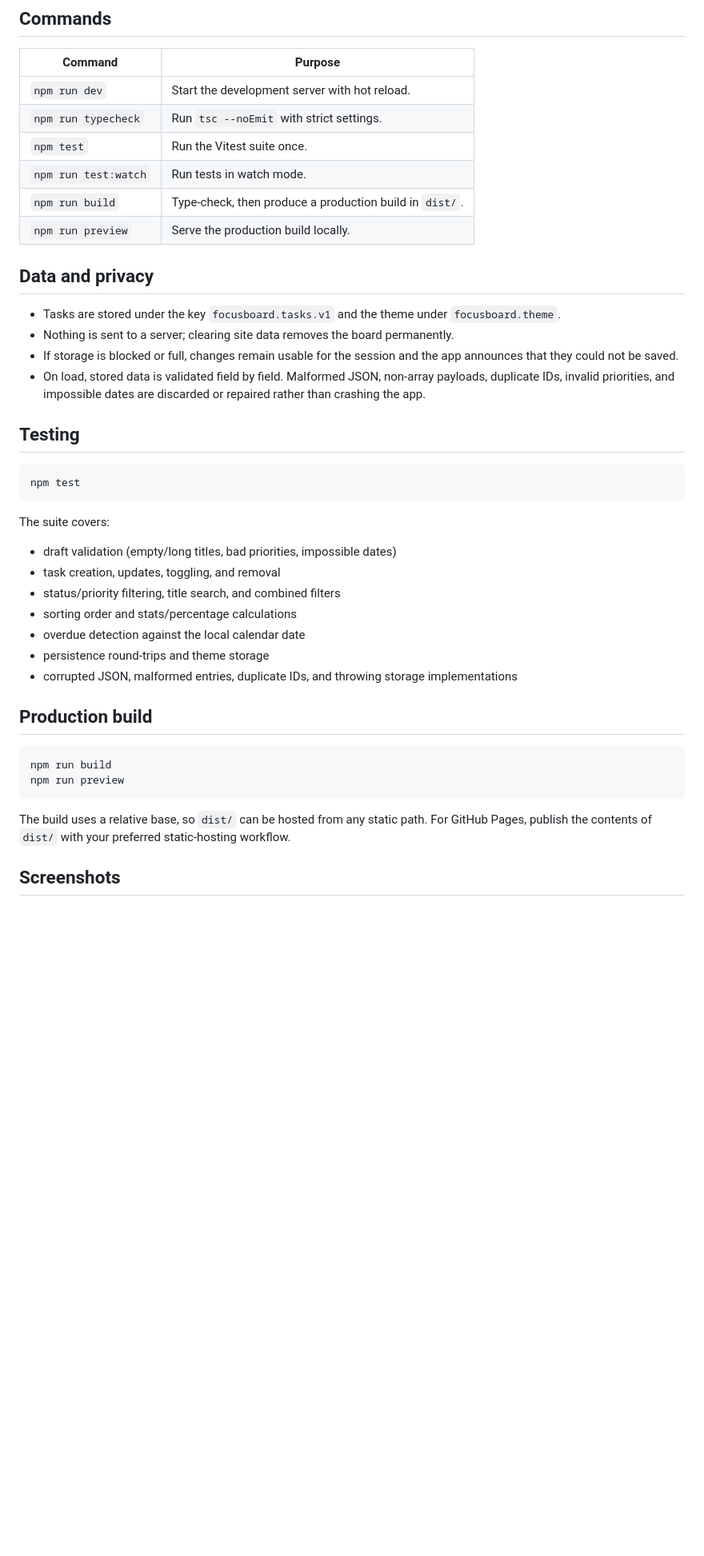
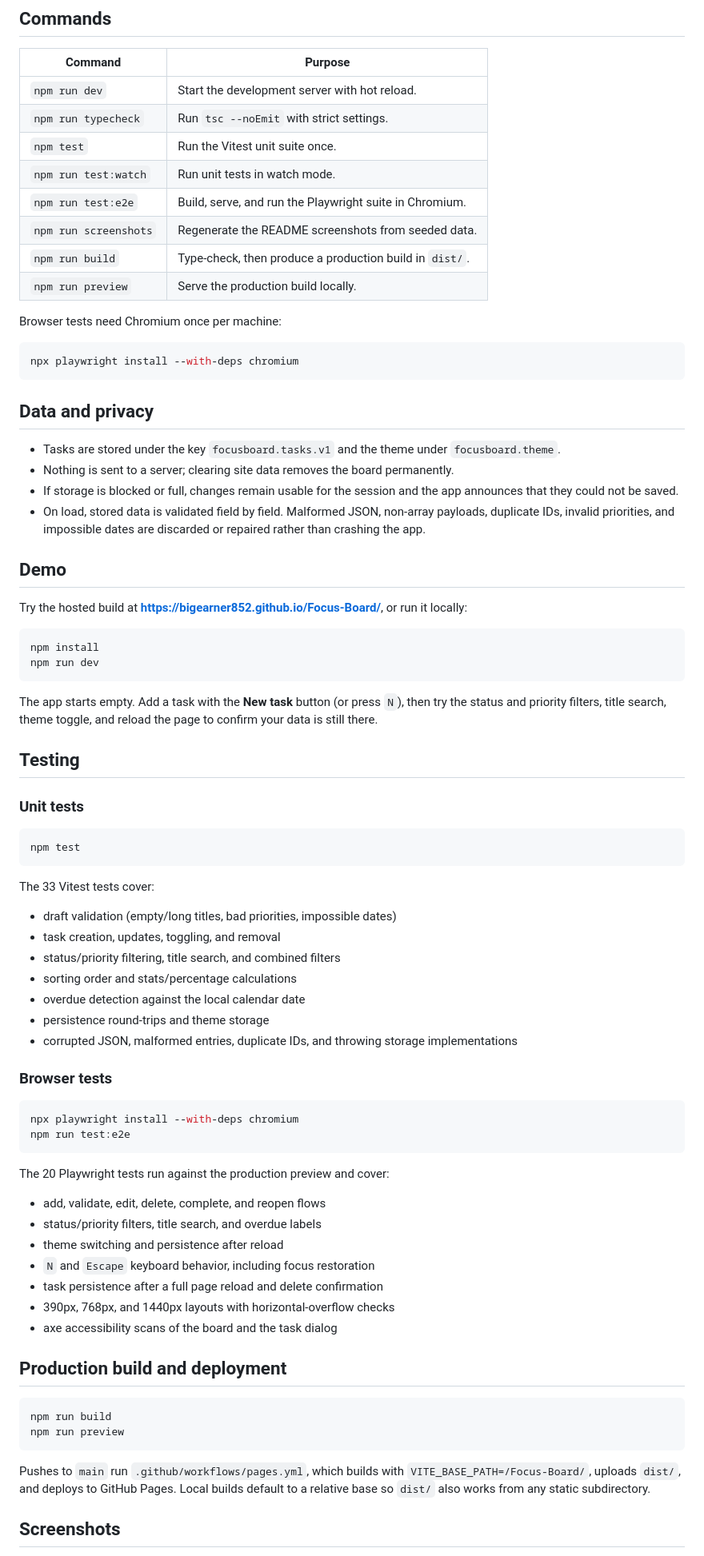
Before and after one commit to bigearner852/Focus-Board, a Markdown page: README.md, the part around one of its changes. Shown at 80% size. Rendered like a GitHub page; blank space fills up the shorter version.

````diff
--- a/README.md
+++ b/README.md
@@ -84,10 +97,18 @@ Vite prints a local URL (by default `http://localhost:5173`). Open it in a brows
 | --- | --- |
 | `npm run dev` | Start the development server with hot reload. |
 | `npm run typecheck` | Run `tsc --noEmit` with strict settings. |
-| `npm test` | Run the Vitest suite once. |
-| `npm run test:watch` | Run tests in watch mode. |
+| `npm test` | Run the Vitest unit suite once. |
+| `npm run test:watch` | Run unit tests in watch mode. |
+| `npm run test:e2e` | Build, serve, and run the Playwright suite in Chromium. |
+| `npm run screenshots` | Regenerate the README screenshots from seeded data. |
 | `npm run build` | Type-check, then produce a production build in `dist/`. |
 | `npm run preview` | Serve the production build locally. |
+
+Browser tests need Chromium once per machine:
+
+```bash
+npx playwright install --with-deps chromium
+```
 
 ## Data and privacy
 
@@ -96,13 +117,26 @@ Vite prints a local URL (by default `http://localhost:5173`). Open it in a brows
 - If storage is blocked or full, changes remain usable for the session and the app announces that they could not be saved.
 - On load, stored data is validated field by field. Malformed JSON, non-array payloads, duplicate IDs, invalid priorities, and impossible dates are discarded or repaired rather than crashing the app.
 
+## Demo
+
+Try the hosted build at **<https://bigearner852.github.io/Focus-Board/>**, or run it locally:
+
+```bash
+npm install
+npm run dev
+```
+
+The app starts empty. Add a task with the **New task** button (or press `N`), then try the status and priority filters, title search, theme toggle, and reload the page to confirm your data is still there.
+
 ## Testing
+
+### Unit tests
 
 ```bash
 npm test
 ```
 
-The suite covers:
+The 33 Vitest tests cover:
 
 - draft validation (empty/long titles, bad priorities, impossible dates)
 - task creation, updates, toggling, and removal
@@ -112,14 +146,34 @@ The suite covers:
 - persistence round-trips and theme storage
 - corrupted JSON, malformed entries, duplicate IDs, and throwing storage implementations
 
-## Production build
+### Browser tests
+
+```bash
+npx playwright install --with-deps chromium
+npm run test:e2e
+```
+
+The 20 Playwright tests run against the production preview and cover:
+
+- add, validate, edit, delete, complete, and reopen flows
+- status/priority filters, title search, and overdue labels
+- theme switching and persistence after reload
+- `N` and `Escape` keyboard behavior, including focus restoration
+- task persistence after a full page reload and delete confirmation
+- 390px, 768px, and 1440px layouts with horizontal-overflow checks
+- axe accessibility scans of the board and the task dialog
+
+## Production build and deployment
 
 ```bash
 npm run build
 npm run preview
 ```
 
-The build uses a relative base, so `dist/` can be hosted from any static path. For GitHub Pages, publish the contents of `dist/` with your preferred static-hosting workflow.
+Pushes to `main` run `.github/workflows/pages.yml`, which builds with
+`VITE_BASE_PATH=/Focus-Board/`, uploads `dist/`, and deploys to GitHub Pages.
+Local builds default to a relative base so `dist/` also works from any static
+subdirectory.
 
 ## Screenshots
 
````
Also changed, not shown: other parts of README.md (+30 -21 lines), docs/screenshots/desktop-dark.png (added), docs/screenshots/desktop-light.png (added), docs/screenshots/mobile-light.png (added).
